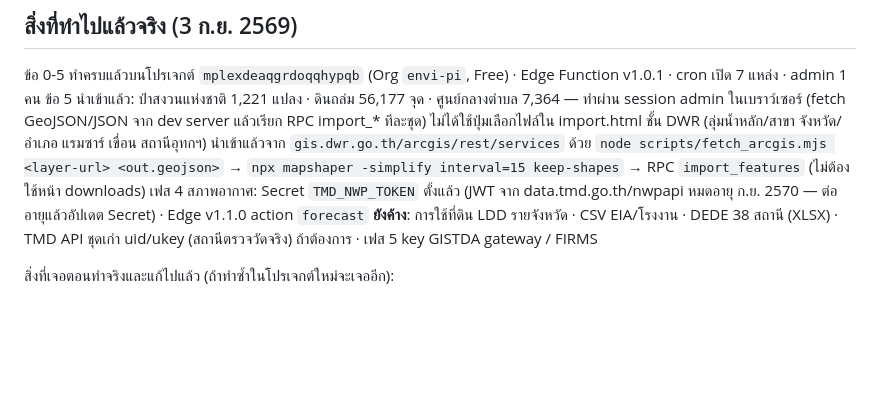
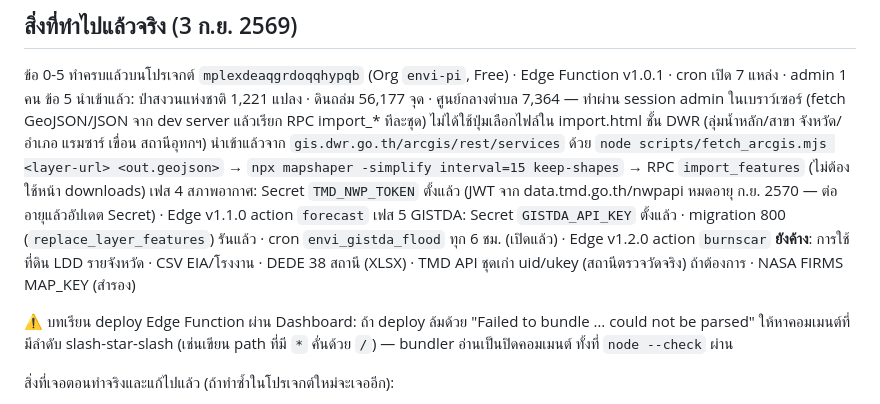
Before and after one commit to peeraponggis/envi_pi, a Markdown page: docs/ขั้นตอนติดตั้ง Supabase.md, the part around the change. GitHub-like rendering; blank space fills up the shorter version.

```diff
--- a/docs/ขั้นตอนติดตั้ง Supabase.md
+++ b/docs/ขั้นตอนติดตั้ง Supabase.md
@@ -99,7 +99,10 @@ npx mapshaper -i reserve_forest.shp encoding=utf8 -proj wgs84 -o reserve_forest.
 ข้อ 5 นำเข้าแล้ว: ป่าสงวนแห่งชาติ 1,221 แปลง · ดินถล่ม 56,177 จุด · ศูนย์กลางตำบล 7,364 — ทำผ่าน session admin ในเบราว์เซอร์ (fetch GeoJSON/JSON จาก dev server แล้วเรียก RPC import_* ทีละชุด) ไม่ได้ใช้ปุ่มเลือกไฟล์ใน import.html
 ชั้น DWR (ลุ่มน้ำหลัก/สาขา จังหวัด/อำเภอ แรมซาร์ เขื่อน สถานีอุทกฯ) นำเข้าแล้วจาก `gis.dwr.go.th/arcgis/rest/services` ด้วย `node scripts/fetch_arcgis.mjs <layer-url> <out.geojson>` → `npx mapshaper -simplify interval=15 keep-shapes` → RPC `import_features` (ไม่ต้องใช้หน้า downloads)
 เฟส 4 สภาพอากาศ: Secret `TMD_NWP_TOKEN` ตั้งแล้ว (JWT จาก data.tmd.go.th/nwpapi หมดอายุ ก.ย. 2570 — ต่ออายุแล้วอัปเดต Secret) · Edge v1.1.0 action `forecast`
-**ยังค้าง**: การใช้ที่ดิน LDD รายจังหวัด · CSV EIA/โรงงาน · DEDE 38 สถานี (XLSX) · TMD API ชุดเก่า uid/ukey (สถานีตรวจวัดจริง) ถ้าต้องการ · เฟส 5 key GISTDA gateway / FIRMS
+เฟส 5 GISTDA: Secret `GISTDA_API_KEY` ตั้งแล้ว · migration 800 (`replace_layer_features`) รันแล้ว · cron `envi_gistda_flood` ทุก 6 ชม. (เปิดแล้ว) · Edge v1.2.0 action `burnscar`
+**ยังค้าง**: การใช้ที่ดิน LDD รายจังหวัด · CSV EIA/โรงงาน · DEDE 38 สถานี (XLSX) · TMD API ชุดเก่า uid/ukey (สถานีตรวจวัดจริง) ถ้าต้องการ · NASA FIRMS MAP_KEY (สำรอง)
+
+⚠️ บทเรียน deploy Edge Function ผ่าน Dashboard: ถ้า deploy ล้มด้วย "Failed to bundle … could not be parsed" ให้หาคอมเมนต์ที่มีลำดับ slash-star-slash (เช่นเขียน path ที่มี `*` คั่นด้วย `/`) — bundler อ่านเป็นปิดคอมเมนต์ ทั้งที่ `node --check` ผ่าน
 
 สิ่งที่เจอตอนทำจริงและแก้ไปแล้ว (ถ้าทำซ้ำในโปรเจกต์ใหม่จะเจออีก):
 - ไฟล์ 3 รุ่นแรก anon ยังเรียก `purge_old_observations()` ได้ → แก้ให้ revoke จาก anon/authenticated ด้วย (ไฟล์ปัจจุบันถูกแล้ว)
```
Also changed, not shown: CLAUDE.md (+7 -2 lines), docs/แหล่งข้อมูลราชการ.md (+1 -1 lines).
